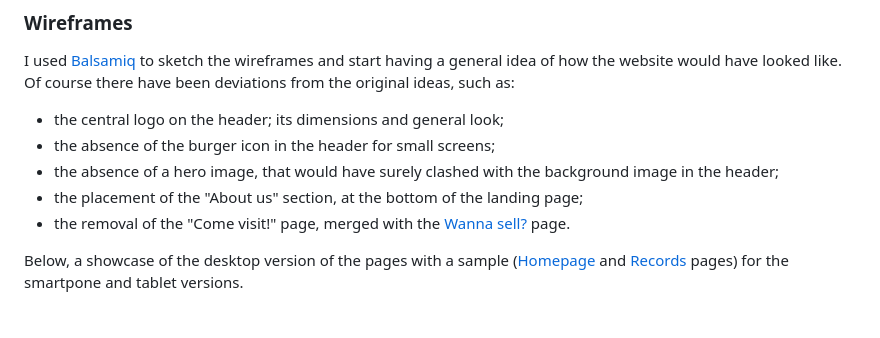
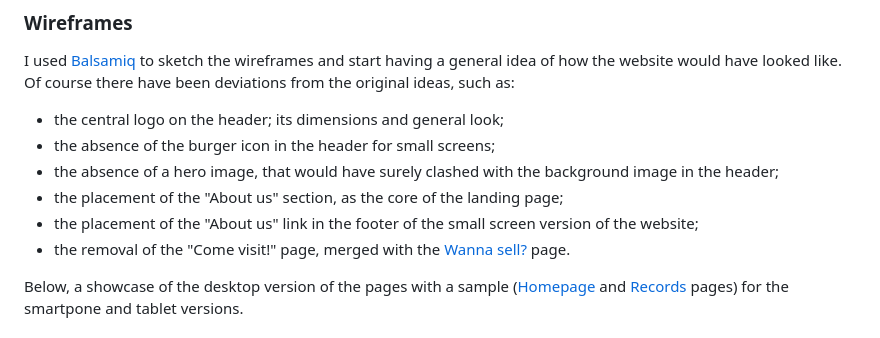
Before and after one commit to Gianlooca/alteramusica, a Markdown page: README.md, the part around the change. GitHub-like rendering.

Commit message:
Correct and add lines in the wireframes section of README.md

```diff
--- a/README.md
+++ b/README.md
@@ -140,7 +140,8 @@ I used [Balsamiq](https://balsamiq.com/) to sketch the wireframes and start havi
 - the central logo on the header; its dimensions and general look;
 - the absence of the burger icon in the header for small screens;
 - the absence of a hero image, that would have surely clashed with the background image in the header;
-- the placement of the "About us" section, at the bottom of the landing page;
+- the placement of the "About us" section, as the core of the landing page;
+- the placement of the "About us" link in the footer of the small screen version of the website;
 - the removal of the "Come visit!" page, merged with the [Wanna sell?](#wanna-sell) page.
 
 Below, a showcase of the desktop version of the pages with a sample ([Homepage](#homepage) and [Records](#records) pages) for the smartpone and tablet versions.
```
